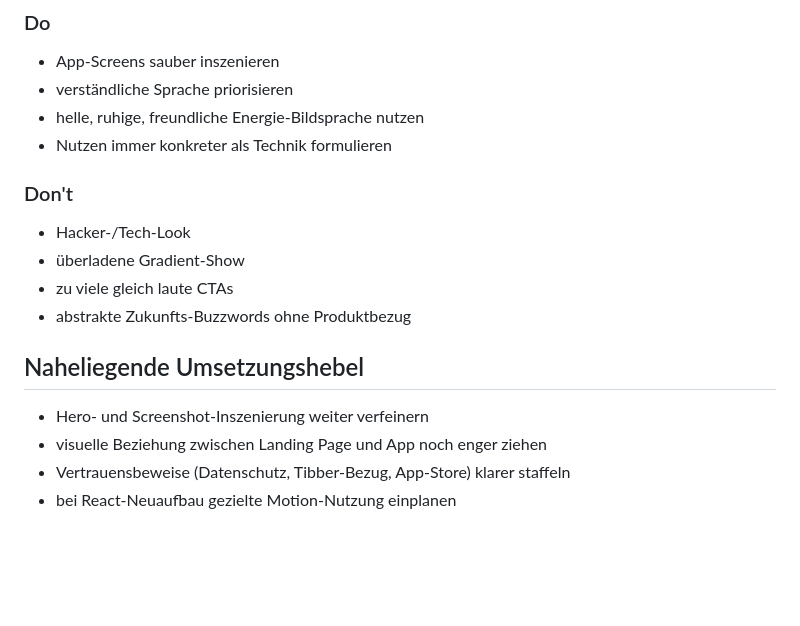
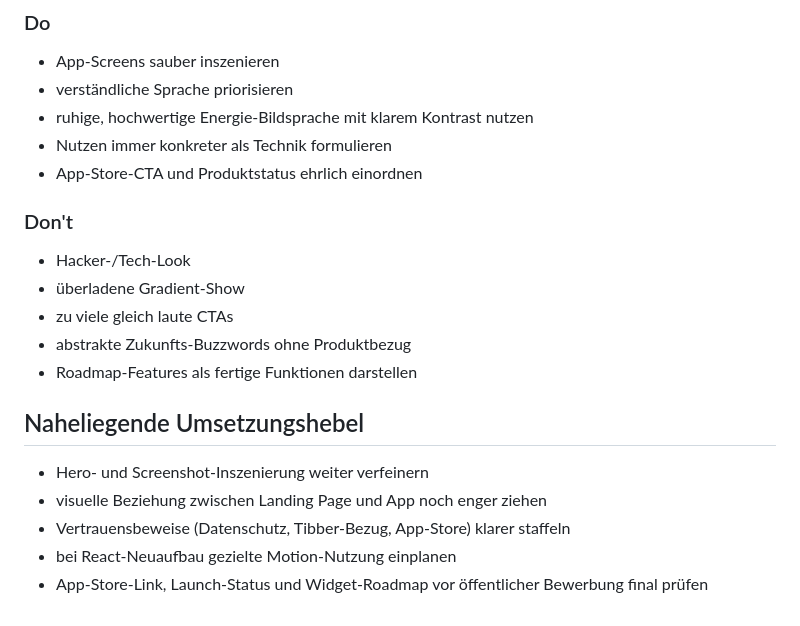
Before and after one commit to eruberion/web-energylens, a Markdown page: DESIGN.md, the part around one of its changes. Rendered like a GitHub page; blank space fills up the shorter version.

```diff
--- a/DESIGN.md
+++ b/DESIGN.md
@@ -98,17 +113,20 @@ Die Seite soll hochwertig wirken, nicht laut.
 ### Do
 - App-Screens sauber inszenieren
 - verständliche Sprache priorisieren
-- helle, ruhige, freundliche Energie-Bildsprache nutzen
+- ruhige, hochwertige Energie-Bildsprache mit klarem Kontrast nutzen
 - Nutzen immer konkreter als Technik formulieren
+- App-Store-CTA und Produktstatus ehrlich einordnen
 
 ### Don't
 - Hacker-/Tech-Look
 - überladene Gradient-Show
 - zu viele gleich laute CTAs
 - abstrakte Zukunfts-Buzzwords ohne Produktbezug
+- Roadmap-Features als fertige Funktionen darstellen
 
 ## Naheliegende Umsetzungshebel
 - Hero- und Screenshot-Inszenierung weiter verfeinern
 - visuelle Beziehung zwischen Landing Page und App noch enger ziehen
 - Vertrauensbeweise (Datenschutz, Tibber-Bezug, App-Store) klarer staffeln
 - bei React-Neuaufbau gezielte Motion-Nutzung einplanen
+- App-Store-Link, Launch-Status und Widget-Roadmap vor öffentlicher Bewerbung final prüfen
```
Also changed, not shown: other parts of DESIGN.md (+19 -4 lines).
